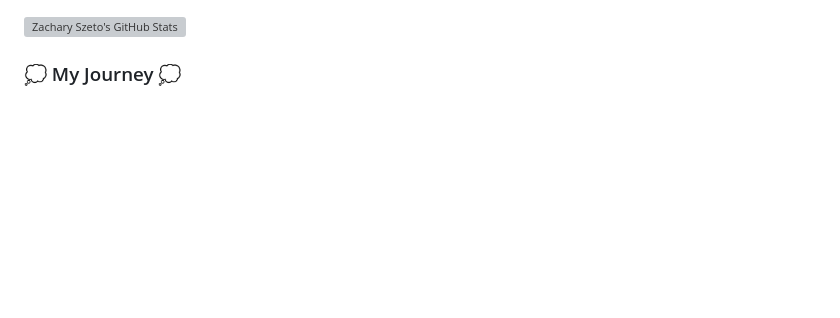
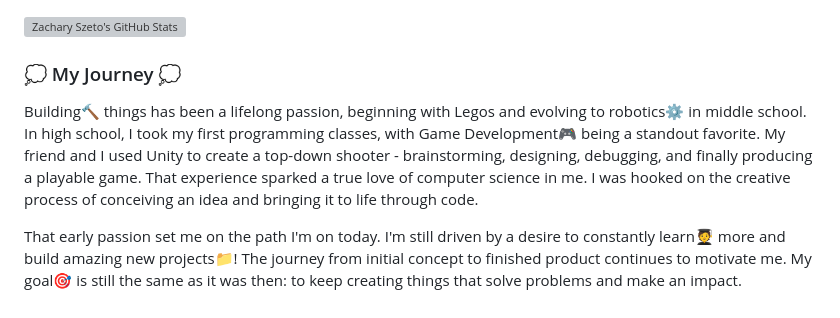
Before and after one commit to zachszeto/ZacharySzeto, a Markdown page: README.md, the part around the change. Drawn GitHub-style; blank space fills up the shorter version; grey boxes are pictures that could not be loaded.

```diff
--- a/README.md
+++ b/README.md
@@ -45,3 +45,6 @@ I learn best by actively working on things, so here I am featuring various hands
 ![Zachary Szeto's GitHub Stats](https://github-readme-stats.vercel.app/api?username=zachszeto&show_icons=true&theme=gruvbox)
 
 ### :thought_balloon: My Journey :thought_balloon:
+Building:hammer: things has been a lifelong passion, beginning with Legos and evolving to robotics:gear: in middle school. In high school, I took my first programming classes, with Game Development:video_game: being a standout favorite. My friend and I used Unity to create a top-down shooter - brainstorming, designing, debugging, and finally producing a playable game. That experience sparked a true love of computer science in me. I was hooked on the creative process of conceiving an idea and bringing it to life through code.
+
+That early passion set me on the path I'm on today. I'm still driven by a desire to constantly learn:student: more and build amazing new projects:file_folder:! The journey from initial concept to finished product continues to motivate me. My goal:dart: is still the same as it was then: to keep creating things that solve problems and make an impact.
```
